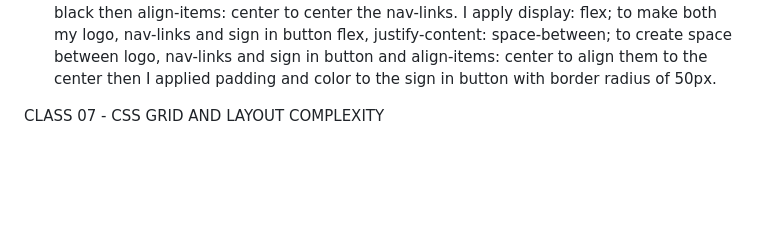
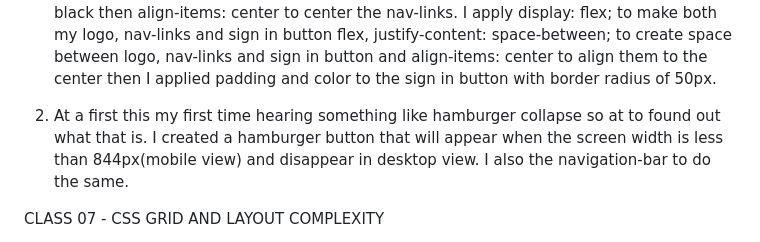
Before and after one commit to BlaQDeveloper/frontend-iotbtech, a Markdown page: reflection journal/Journal.md, the part around the change. Drawn GitHub-style; blank space fills up the shorter version.

Commit message:
Class 06 done

```diff
--- a/reflection journal/Journal.md
+++ b/reflection journal/Journal.md
@@ -132,12 +132,7 @@ ENGINEERING THINKING
 ![navigation bar](navigation-bar.JPG)
 1. My nav element is within my header element as the header element will act the flex container for both my logo which is in a div as i apply color to sheba which is in a span element, my nav-links which is in a nav element and my sign in button element. Within my nav element I have 5 nav-links, I apply display: flex; to my nav element making the nav-links flex, justify-content: space-evenly to give equal spacing between each nav-links, text-decoration: none;, color: black; to remove the link text decoration and turns it color black then align-items: center to center the nav-links. I apply display: flex; to make both my logo, nav-links and sign in button flex, justify-content: space-between; to create space between logo, nav-links and sign in button and align-items: center to align them to the center then I applied padding and color to the sign in button with border radius of 50px.
 
-
-
-
-
-
-
+2. At a first this my first time hearing something like hamburger collapse so at to found out what that is. I created a hamburger button that will appear when the screen width is less than 844px(mobile view) and disappear in desktop view. I also the navigation-bar to do the same.
 
 
 
```
